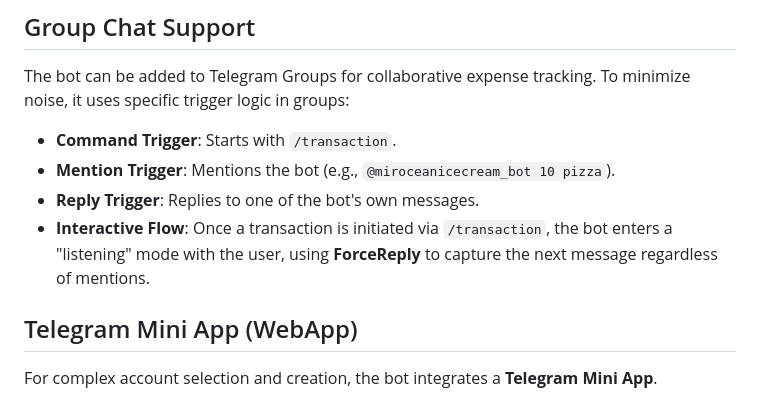
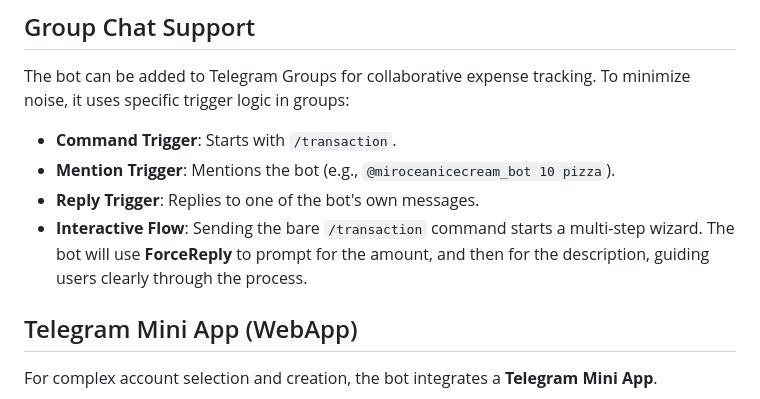
Before and after one commit to pan-narrans/finance-app, a Markdown page: docs/telegram_bot.md, the part around the change. Drawn GitHub-style.

Commit message:
docs: document interactive multi-step wizard for /transaction command

```diff
--- a/docs/telegram_bot.md
+++ b/docs/telegram_bot.md
@@ -24,7 +24,7 @@ The bot can be added to Telegram Groups for collaborative expense tracking. To m
 - **Command Trigger**: Starts with `/transaction`.
 - **Mention Trigger**: Mentions the bot (e.g., `@miroceanicecream_bot 10 pizza`).
 - **Reply Trigger**: Replies to one of the bot's own messages.
-- **Interactive Flow**: Once a transaction is initiated via `/transaction`, the bot enters a "listening" mode with the user, using **ForceReply** to capture the next message regardless of mentions.
+- **Interactive Flow**: Sending the bare `/transaction` command starts a multi-step wizard. The bot will use **ForceReply** to prompt for the amount, and then for the description, guiding users clearly through the process.
 
 ## Telegram Mini App (WebApp)
 
```
